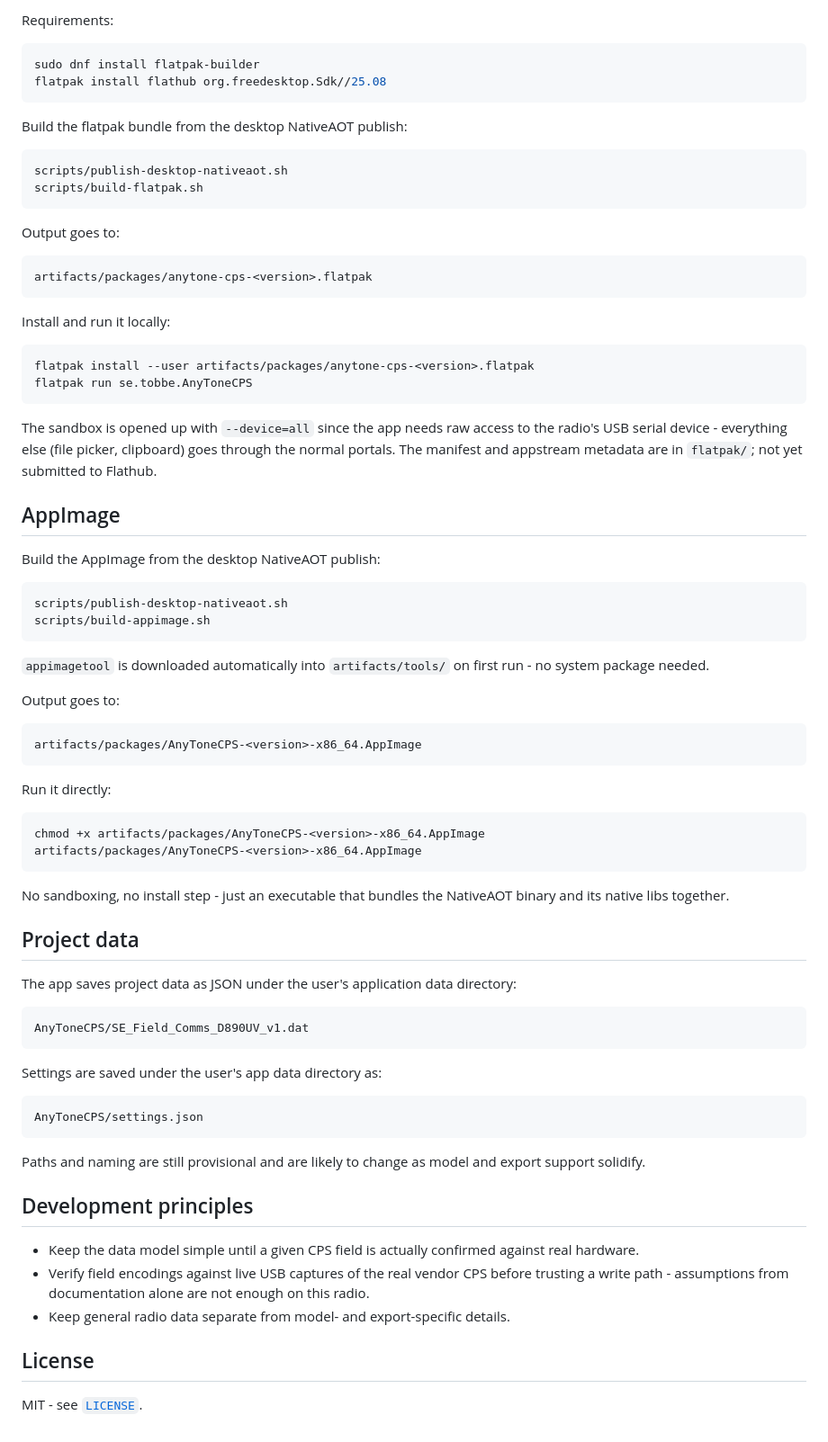
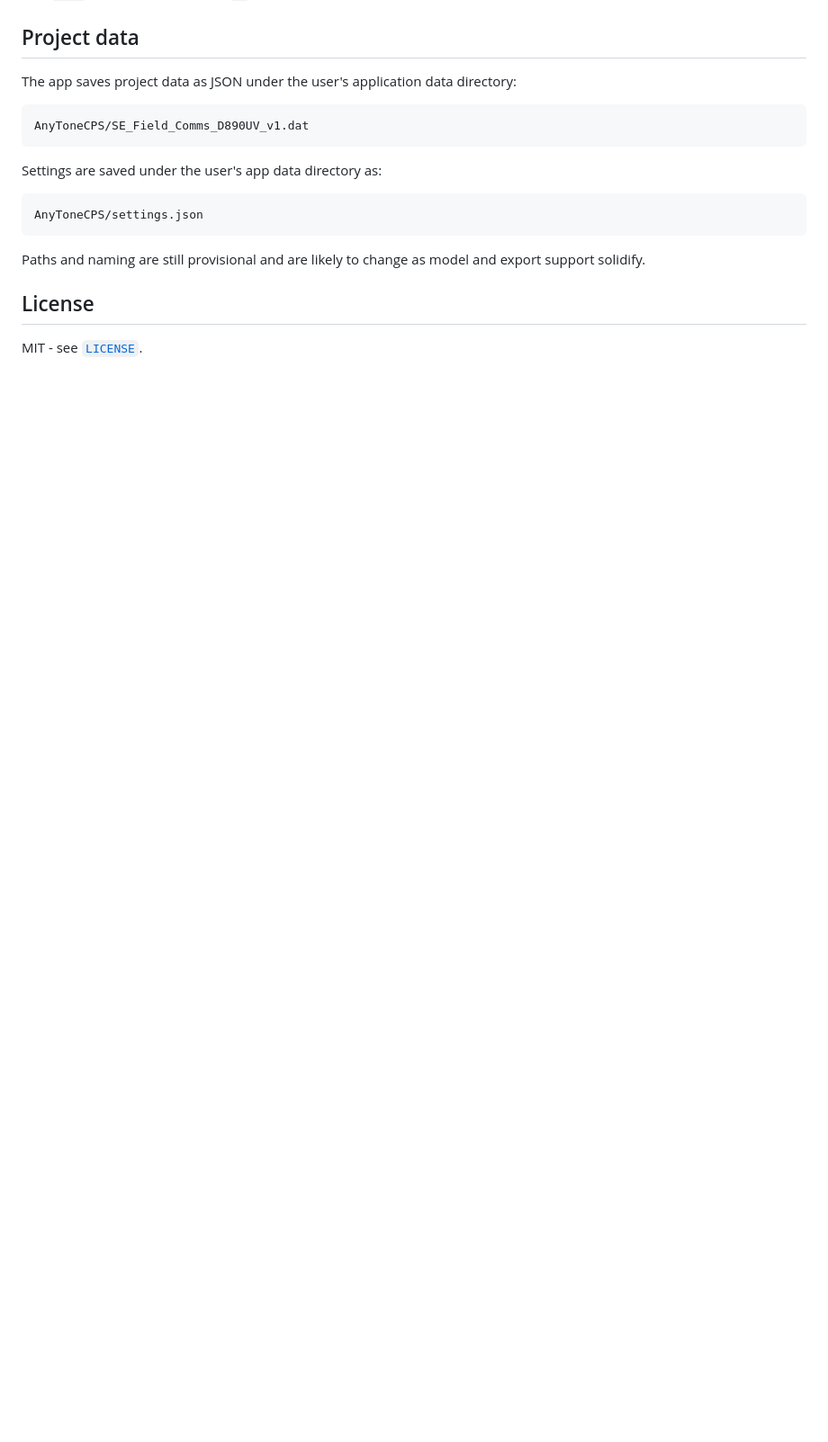
Before and after one commit to EtherGhost/AnyToneCPS, a Markdown page: README.md, the part around one of its changes. Shown at 90% size. Rendered like a GitHub page; blank space fills up the shorter version.

````diff
--- a/README.md
+++ b/README.md
@@ -257,62 +120,3 @@ The RPM installs:
-Requirements:
-
-```bash
-sudo dnf install flatpak-builder
-flatpak install flathub org.freedesktop.Sdk//25.08
-```
-
-Build the flatpak bundle from the desktop NativeAOT publish:
-
-```bash
-scripts/publish-desktop-nativeaot.sh
-scripts/build-flatpak.sh
-```
-
-Output goes to:
-
-```text
-artifacts/packages/anytone-cps-<version>.flatpak
-```
-
-Install and run it locally:
-
-```bash
-flatpak install --user artifacts/packages/anytone-cps-<version>.flatpak
-flatpak run se.tobbe.AnyToneCPS
-```
-
-The sandbox is opened up with `--device=all` since the app needs raw access
-to the radio's USB serial device - everything else (file picker, clipboard)
-goes through the normal portals. The manifest and appstream metadata are in
-`flatpak/`; not yet submitted to Flathub.
-
-## AppImage
-
-Build the AppImage from the desktop NativeAOT publish:
-
-```bash
-scripts/publish-desktop-nativeaot.sh
-scripts/build-appimage.sh
-```
-
-`appimagetool` is downloaded automatically into `artifacts/tools/` on first
-run - no system package needed.
-
-Output goes to:
-
-```text
-artifacts/packages/AnyToneCPS-<version>-x86_64.AppImage
-```
-
-Run it directly:
-
-```bash
-chmod +x artifacts/packages/AnyToneCPS-<version>-x86_64.AppImage
-artifacts/packages/AnyToneCPS-<version>-x86_64.AppImage
-```
-
-No sandboxing, no install step - just an executable that bundles the
-NativeAOT binary and its native libs together.
 
 ## Project data
 
@@ -332,16 +136,6 @@ AnyToneCPS/settings.json
 Paths and naming are still provisional and are likely to change as model
 and export support solidify.
 
-## Development principles
-
-- Keep the data model simple until a given CPS field is actually confirmed
-  against real hardware.
-- Verify field encodings against live USB captures of the real vendor CPS
-  before trusting a write path - assumptions from documentation alone are
-  not enough on this radio.
-- Keep general radio data separate from model- and export-specific
-  details.
-
 ## License
 
 MIT - see [`LICENSE`](LICENSE).
````
Also changed, not shown: other parts of README.md (+29 -166 lines).
